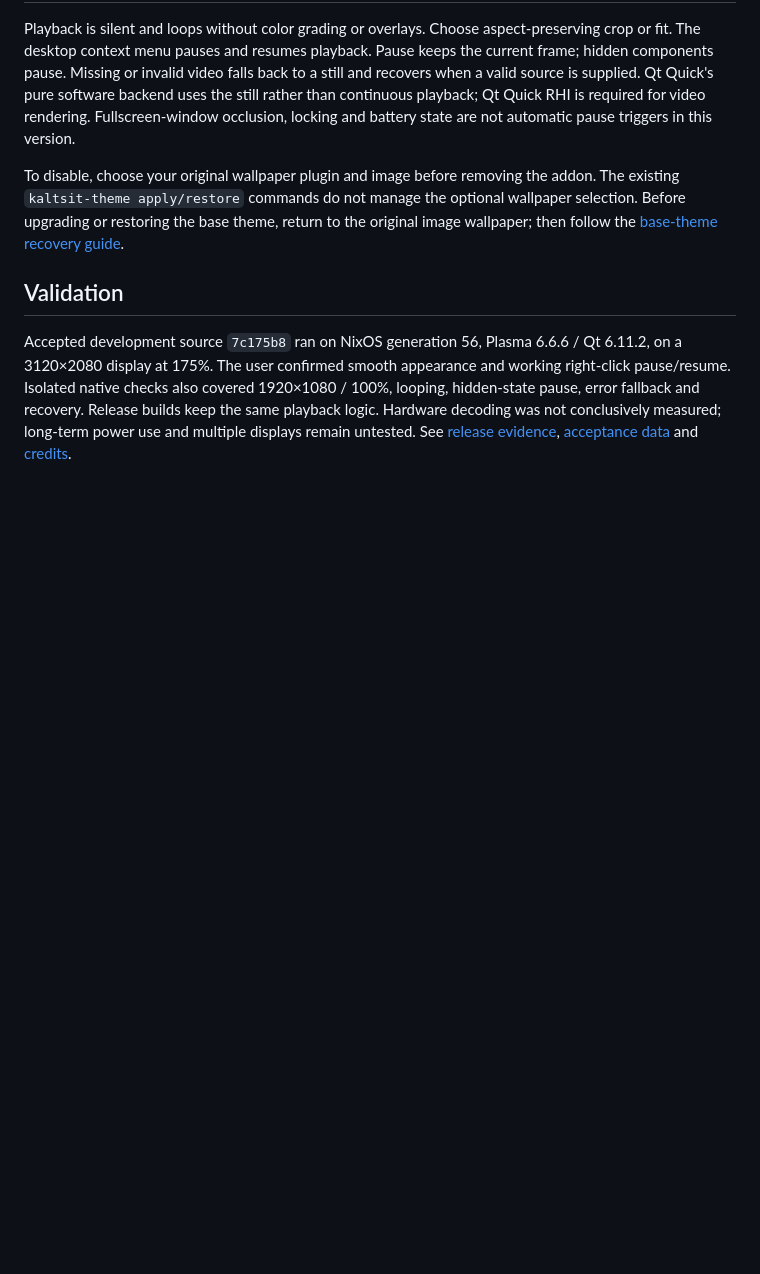
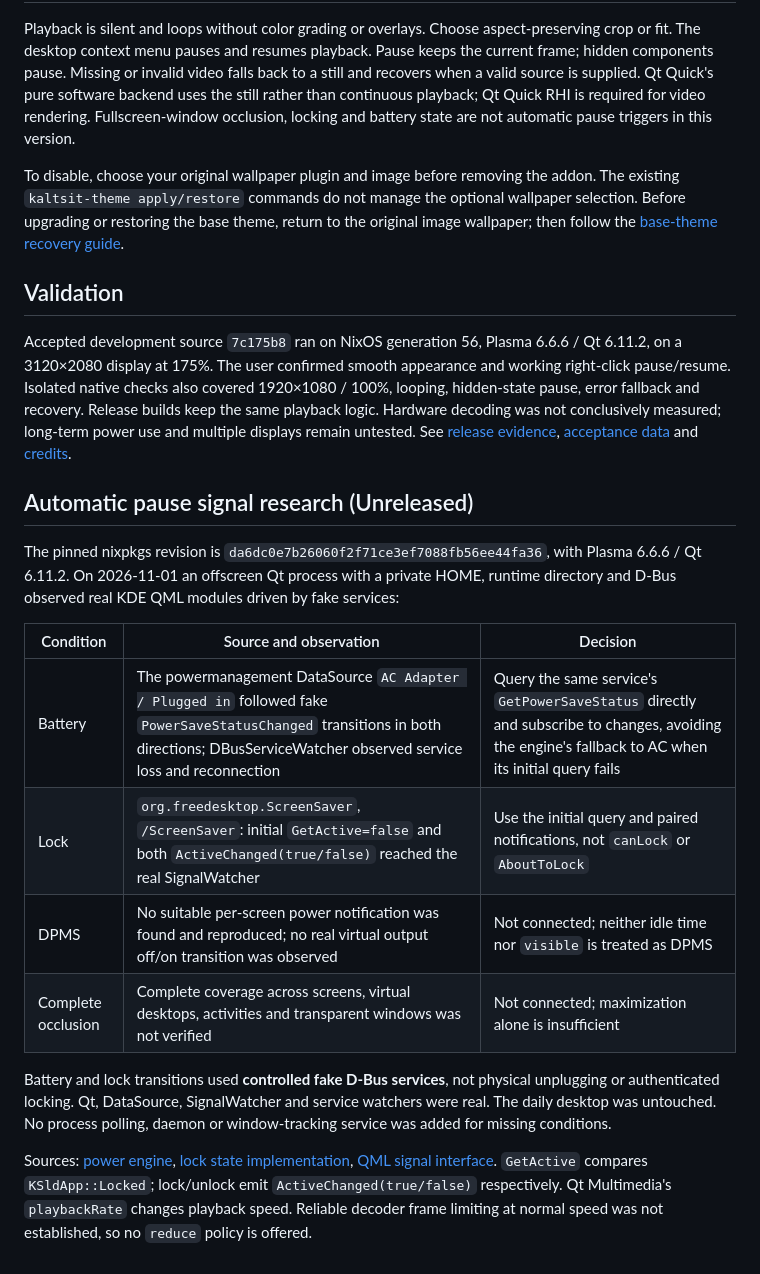
Before and after one commit to JohnSmith-dink/kaltsit-medical-green, a Markdown page: docs/MOTION.en.md, the part around the change. Drawn GitHub-style; blank space fills up the shorter version.

Commit message:
docs: record isolated pause signal research

```diff
--- a/docs/MOTION.en.md
+++ b/docs/MOTION.en.md
@@ -48,3 +48,21 @@ Accepted development source `7c175b8` ran on NixOS generation 56, Plasma 6.6.6 /
 The user confirmed smooth appearance and working right-click pause/resume. Isolated native checks also covered 1920×1080 / 100%, looping, hidden-state pause, error fallback and recovery.
 Release builds keep the same playback logic. Hardware decoding was not conclusively measured; long-term power use and multiple displays remain untested.
 See [release evidence](V1.3-RELEASE.md), [acceptance data](v1.3-acceptance.json) and [credits](../CREDITS.md).
+
+## Automatic pause signal research (Unreleased)
+
+The pinned nixpkgs revision is `da6dc0e7b26060f2f71ce3ef7088fb56ee44fa36`, with Plasma 6.6.6 / Qt 6.11.2.
+On 2026-11-01 an offscreen Qt process with a private HOME, runtime directory and D-Bus observed real KDE QML modules driven by fake services:
+
+| Condition | Source and observation | Decision |
+|---|---|---|
+| Battery | The powermanagement DataSource `AC Adapter / Plugged in` followed fake `PowerSaveStatusChanged` transitions in both directions; DBusServiceWatcher observed service loss and reconnection | Query the same service's `GetPowerSaveStatus` directly and subscribe to changes, avoiding the engine's fallback to AC when its initial query fails |
+| Lock | `org.freedesktop.ScreenSaver`, `/ScreenSaver`: initial `GetActive=false` and both `ActiveChanged(true/false)` reached the real SignalWatcher | Use the initial query and paired notifications, not `canLock` or `AboutToLock` |
+| DPMS | No suitable per-screen power notification was found and reproduced; no real virtual output off/on transition was observed | Not connected; neither idle time nor `visible` is treated as DPMS |
+| Complete occlusion | Complete coverage across screens, virtual desktops, activities and transparent windows was not verified | Not connected; maximization alone is insufficient |
+
+Battery and lock transitions used **controlled fake D-Bus services**, not physical unplugging or authenticated locking. Qt, DataSource, SignalWatcher and service watchers were real. The daily desktop was untouched. No process polling, daemon or window-tracking service was added for missing conditions.
+
+Sources: [power engine](https://github.com/KDE/plasma5support/blob/v6.6.6/src/dataengines/powermanagement/powermanagementengine.cpp), [lock state implementation](https://github.com/KDE/kscreenlocker/blob/v6.6.6/interface.cpp), [QML signal interface](https://github.com/KDE/plasma-workspace/blob/v6.6.6/components/dbus/dbussignalwatcher.h).
+`GetActive` compares `KSldApp::Locked`; lock/unlock emit `ActiveChanged(true/false)` respectively.
+Qt Multimedia's `playbackRate` changes playback speed. Reliable decoder frame limiting at normal speed was not established, so no `reduce` policy is offered.
```
Also changed, not shown: docs/MOTION.md (+18 -0 lines).
